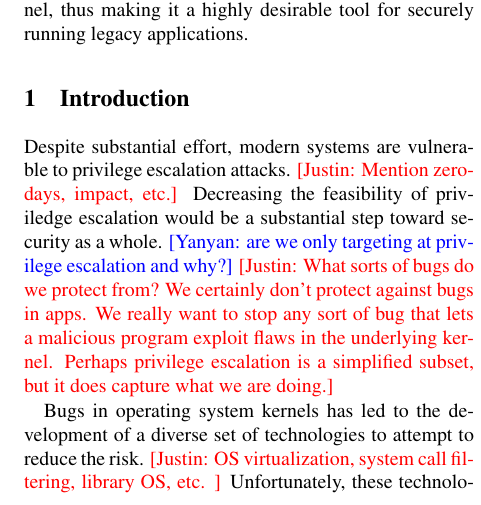
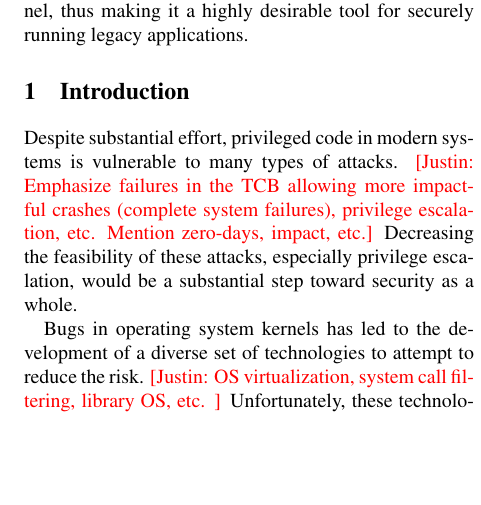
Before and after one commit to detectivelyw/lind_paper_usenix15, a LaTeX paper (paper.tex, which reads intro.tex): part of one column of page 1 of 9, cut so that both start at the same text, the shorter picture padded with empty space. Compiled offline with pdfLaTeX; a LaTeX package or settings file that is missing is left out.

Commit message:
Update intro.tex
Fixing the priv code comment from Yanyan

```diff
--- a/intro.tex
+++ b/intro.tex
@@ -1,15 +1,12 @@
 \section{Introduction}
 \label{sec.introduction}
 
-Despite substantial effort, modern systems are vulnerable to privilege
-escalation attacks.  \cappos{Mention zero-days, impact, etc.}
-Decreasing the feasibility of priviledge escalation would be a substantial
-step toward security as a whole.
-\yanyan{are we only targeting at privilege escalation and why?}
-\cappos{What sorts of bugs do we protect from?  We certainly don't protect
-against bugs in apps.  We really want to stop any sort of bug that lets a
-malicious program exploit flaws in the underlying kernel.  Perhaps privilege
-escalation is a simplified subset, but it does capture what we are doing.}
+Despite substantial effort, privileged code in modern systems is vulnerable
+to many types of attacks.  \cappos{Emphasize failures in the TCB allowing more
+impactful crashes (complete system failures), privilege escalation, etc.
+Mention zero-days, impact, etc.}
+Decreasing the feasibility of these attacks, especially privilege escalation,
+would be a substantial step toward security as a whole.
 
 Bugs in operating system kernels has led to the development of a diverse set of
 technologies to attempt to reduce the risk.  \cappos{OS virtualization, system
```
